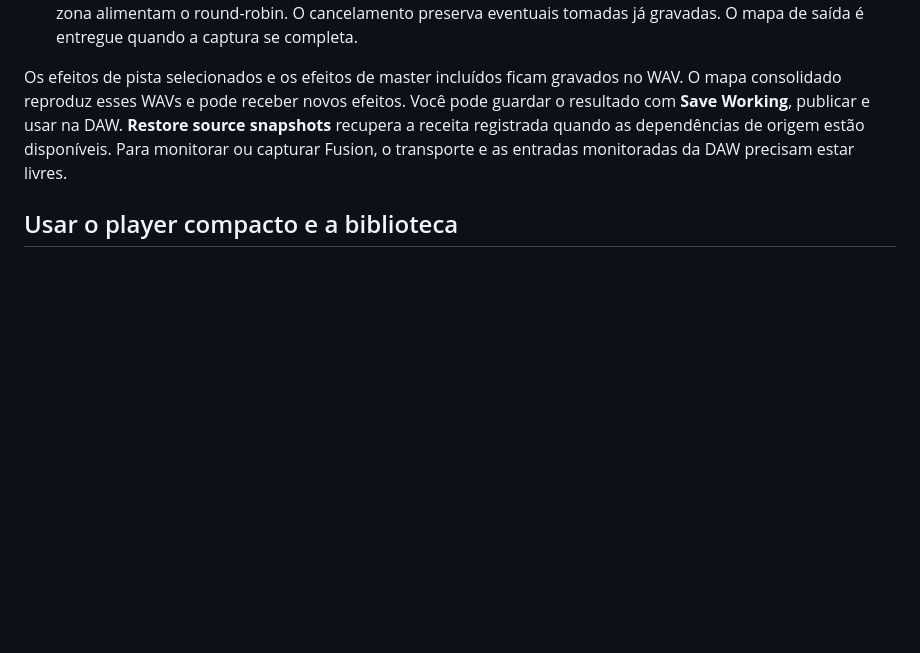
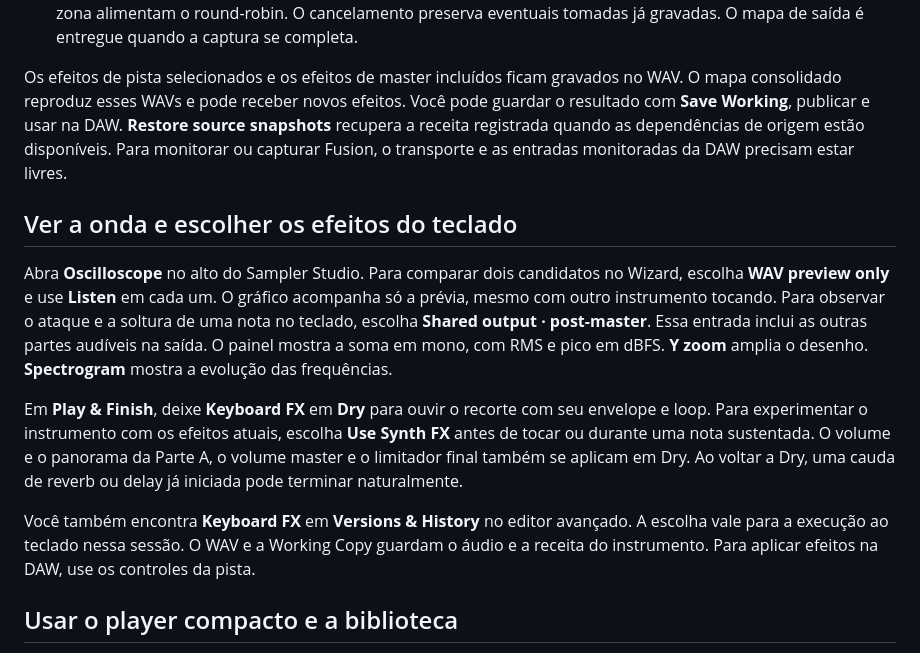
Before and after one commit to verner-becker/waswan-synth, a Markdown page: docs/sampler-studio-ux-uso.md, the part around the change. GitHub-like rendering; blank space fills up the shorter version.

```diff
--- a/docs/sampler-studio-ux-uso.md
+++ b/docs/sampler-studio-ux-uso.md
@@ -41,6 +41,14 @@ Abra **Sound Fusion** e adicione snapshots de uma parte do Synth, da pista MIDI
 
 Os efeitos de pista selecionados e os efeitos de master incluídos ficam gravados no WAV. O mapa consolidado reproduz esses WAVs e pode receber novos efeitos. Você pode guardar o resultado com **Save Working**, publicar e usar na DAW. **Restore source snapshots** recupera a receita registrada quando as dependências de origem estão disponíveis. Para monitorar ou capturar Fusion, o transporte e as entradas monitoradas da DAW precisam estar livres.
 
+## Ver a onda e escolher os efeitos do teclado
+
+Abra **Oscilloscope** no alto do Sampler Studio. Para comparar dois candidatos no Wizard, escolha **WAV preview only** e use **Listen** em cada um. O gráfico acompanha só a prévia, mesmo com outro instrumento tocando. Para observar o ataque e a soltura de uma nota no teclado, escolha **Shared output · post-master**. Essa entrada inclui as outras partes audíveis na saída. O painel mostra a soma em mono, com RMS e pico em dBFS. **Y zoom** amplia o desenho. **Spectrogram** mostra a evolução das frequências.
+
+Em **Play & Finish**, deixe **Keyboard FX** em **Dry** para ouvir o recorte com seu envelope e loop. Para experimentar o instrumento com os efeitos atuais, escolha **Use Synth FX** antes de tocar ou durante uma nota sustentada. O volume e o panorama da Parte A, o volume master e o limitador final também se aplicam em Dry. Ao voltar a Dry, uma cauda de reverb ou delay já iniciada pode terminar naturalmente.
+
+Você também encontra **Keyboard FX** em **Versions & History** no editor avançado. A escolha vale para a execução ao teclado nessa sessão. O WAV e a Working Copy guardam o áudio e a receita do instrumento. Para aplicar efeitos na DAW, use os controles da pista.
+
 ## Usar o player compacto e a biblioteca
 
 Em **Performance** ou na **DAW**, **Sampler player** permite procurar um instrumento, testar a amostra de referência e escolher o que o teclado vai tocar. A DAW também oferece a atribuição à pista selecionada. Em **Open Sampler in new window**, o editor compartilha a sessão da janela do Synth. **Dock Sampler Studio** devolve o painel. Cada janela lembra as seções que você deixou abertas.
```
Also changed, not shown: docs/auto-instrument-wizard.md (+4 -0 lines), docs/studio-waves.md (+6 -0 lines), docs/assets/auto-instrument-wizard/keyboard-oscilloscope.png (added), 14 other files.
